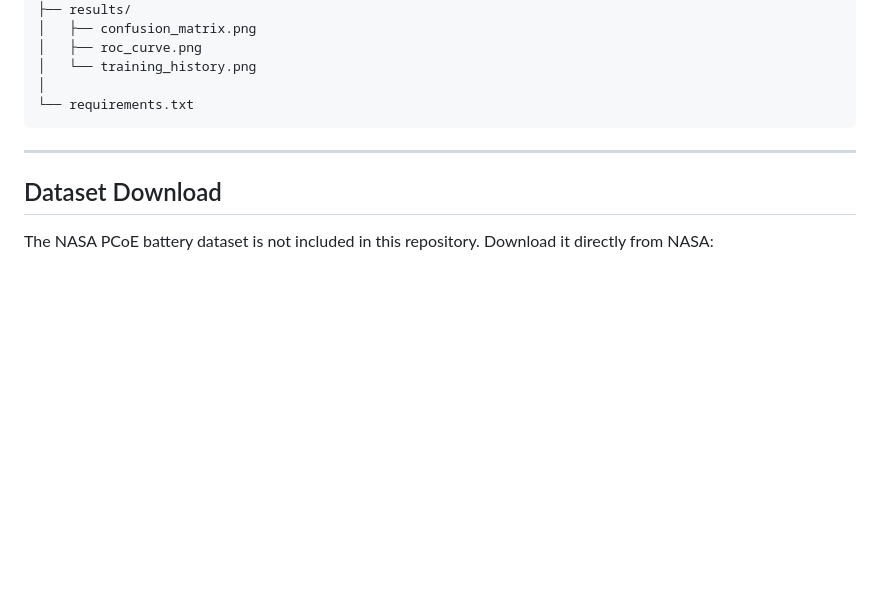
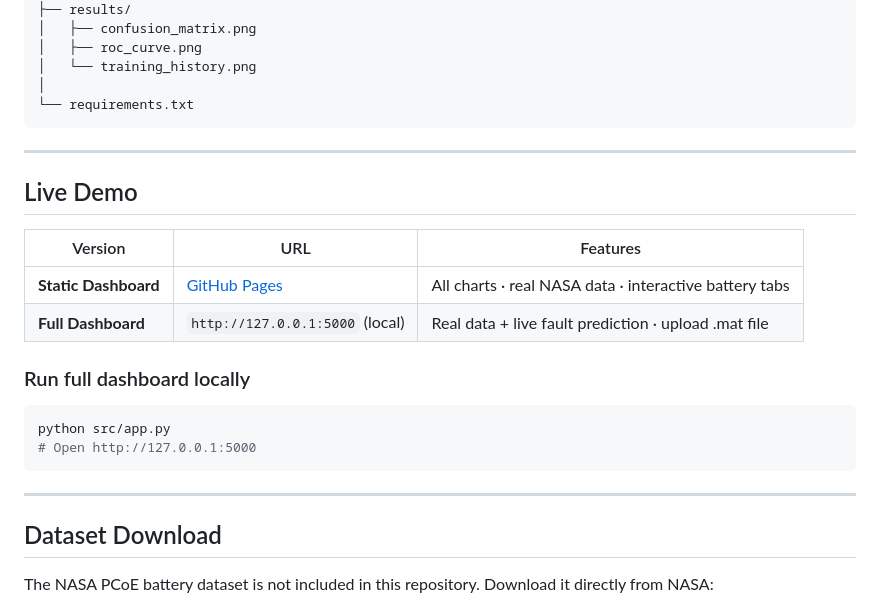
Before and after one commit to shamidou97/CellSentinel, a Markdown page: README.md, the part around the change. Rendered like a GitHub page; blank space fills up the shorter version.

Commit message:
Add live demo section to README

````diff
--- a/README.md
+++ b/README.md
@@ -180,6 +180,21 @@ CellSentinel/
 
 ---
 
+## Live Demo
+
+| Version | URL | Features |
+|---|---|---|
+| **Static Dashboard** | [GitHub Pages](https://shamidou97.github.io/CellSentinel/static/cellsentinel_dashboard.html) | All charts · real NASA data · interactive battery tabs |
+| **Full Dashboard** | `http://127.0.0.1:5000` (local) | Real data + live fault prediction · upload .mat file |
+
+### Run full dashboard locally
+```bash
+python src/app.py
+# Open http://127.0.0.1:5000
+```
+
+---
+
 ## Dataset Download
 
 The NASA PCoE battery dataset is not included in this repository.
````
